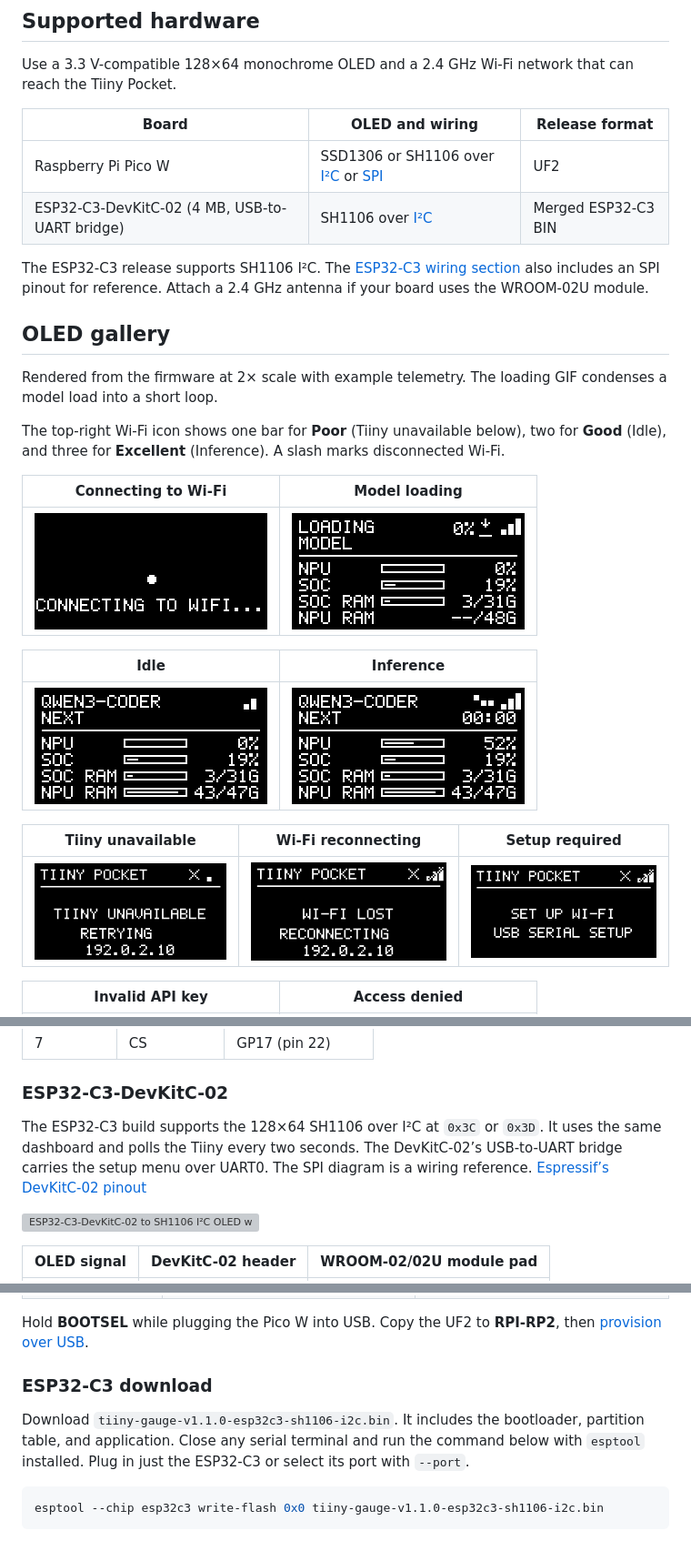
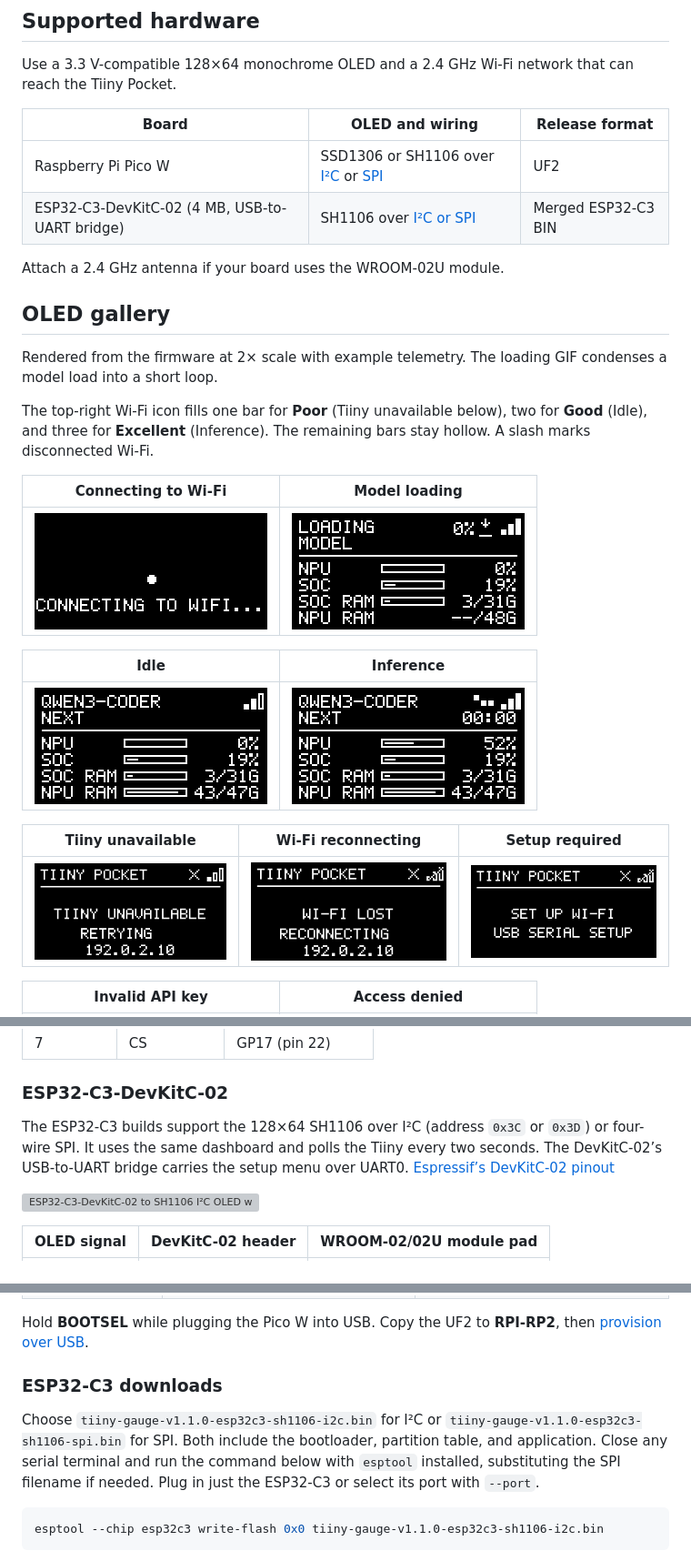
Before and after one commit to ewrogers/tiiny-gauge, a Markdown page: README.md, 3 parts joined by grey strips. Shown at 91% size. Rendered like a GitHub page; pictures changed too: docs/gallery/idle.gif, docs/gallery/setup.png, docs/gallery/unavailable.gif; grey boxes are pictures that could not be loaded.

Commit message:
feat: add ESP32-C3 SPI OLED support and refine Wi-Fi bars

````diff
--- a/README.md
+++ b/README.md
@@ -13,15 +13,15 @@ Use a 3.3 V-compatible 128×64 monochrome OLED and a 2.4 GHz Wi-Fi network that
 | Board | OLED and wiring | Release format |
 | --- | --- | --- |
 | Raspberry Pi Pico W | SSD1306 or SH1106 over [I²C](#i2c-oled) or [SPI](#spi-oled) | UF2 |
-| ESP32-C3-DevKitC-02 (4 MB, USB-to-UART bridge) | SH1106 over [I²C](#esp32-c3-devkitc-02) | Merged ESP32-C3 BIN |
+| ESP32-C3-DevKitC-02 (4 MB, USB-to-UART bridge) | SH1106 over [I²C or SPI](#esp32-c3-devkitc-02) | Merged ESP32-C3 BIN |
 
-The ESP32-C3 release supports SH1106 I²C. The [ESP32-C3 wiring section](#esp32-c3-devkitc-02) also includes an SPI pinout for reference. Attach a 2.4 GHz antenna if your board uses the WROOM-02U module.
+Attach a 2.4 GHz antenna if your board uses the WROOM-02U module.
 
 ## OLED gallery
 
 Rendered from the firmware at 2× scale with example telemetry. The loading GIF condenses a model load into a short loop.
 
-The top-right Wi-Fi icon shows one bar for **Poor** (Tiiny unavailable below), two for **Good** (Idle), and three for **Excellent** (Inference). A slash marks disconnected Wi-Fi.
+The top-right Wi-Fi icon fills one bar for **Poor** (Tiiny unavailable below), two for **Good** (Idle), and three for **Excellent** (Inference). The remaining bars stay hollow. A slash marks disconnected Wi-Fi.
 
 | Connecting to Wi-Fi | Model loading |
 | --- | --- |
@@ -133,7 +133,7 @@ With the screen facing you and its header at the top, pin 1 is on the right. On
 
 ### ESP32-C3-DevKitC-02
 
-The ESP32-C3 build supports the 128×64 SH1106 over I²C at `0x3C` or `0x3D`. It uses the same dashboard and polls the Tiiny every two seconds. The DevKitC-02’s USB-to-UART bridge carries the setup menu over UART0. The SPI diagram is a wiring reference. [Espressif’s DevKitC-02 pinout](https://docs.espressif.com/projects/esp-dev-kits/en/latest/esp32c3/esp32-c3-devkitc-02/user_guide.html#header-block)
+The ESP32-C3 builds support the 128×64 SH1106 over I²C (address `0x3C` or `0x3D`) or four-wire SPI. It uses the same dashboard and polls the Tiiny every two seconds. The DevKitC-02’s USB-to-UART bridge carries the setup menu over UART0. [Espressif’s DevKitC-02 pinout](https://docs.espressif.com/projects/esp-dev-kits/en/latest/esp32c3/esp32-c3-devkitc-02/user_guide.html#header-block)
 
 ![ESP32-C3-DevKitC-02 to SH1106 I²C OLED wiring](docs/esp32c3-i2c.svg)
 
@@ -179,9 +181,9 @@ Download the firmware for your board and display from [GitHub Releases](https://
 
 Hold **BOOTSEL** while plugging the Pico W into USB. Copy the UF2 to **RPI-RP2**, then [provision over USB](#provision-over-usb).
 
-### ESP32-C3 download
+### ESP32-C3 downloads
 
-Download `tiiny-gauge-v1.1.0-esp32c3-sh1106-i2c.bin`. It includes the bootloader, partition table, and application. Close any serial terminal and run the command below with `esptool` installed. Plug in just the ESP32-C3 or select its port with `--port`.
+Choose `tiiny-gauge-v1.1.0-esp32c3-sh1106-i2c.bin` for I²C or `tiiny-gauge-v1.1.0-esp32c3-sh1106-spi.bin` for SPI. Both include the bootloader, partition table, and application. Close any serial terminal and run the command below with `esptool` installed, substituting the SPI filename if needed. Plug in just the ESP32-C3 or select its port with `--port`.
 
 ```sh
 esptool --chip esp32c3 write-flash 0x0 tiiny-gauge-v1.1.0-esp32c3-sh1106-i2c.bin
````
Also changed, not shown: other parts of README.md (+3 -1 lines), CHANGELOG.md (+2 -2 lines), CONTEXT.md (+2 -2 lines), 6 other files.
